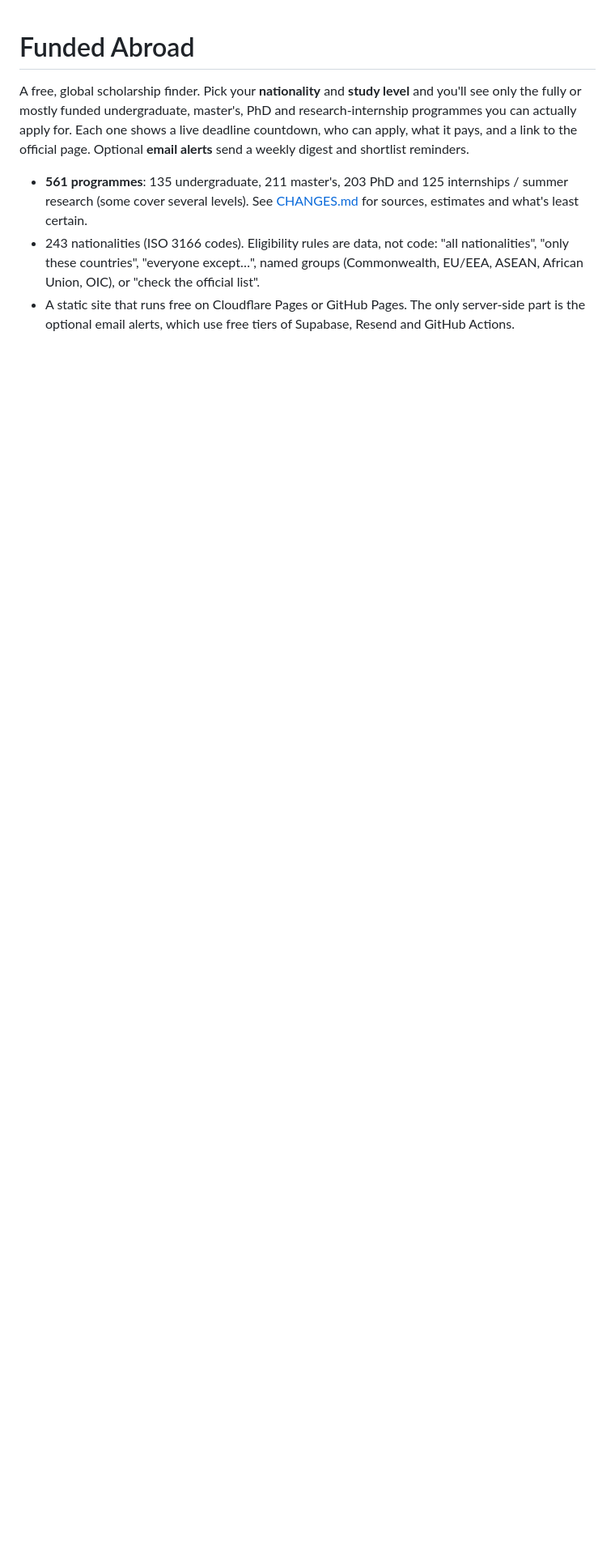
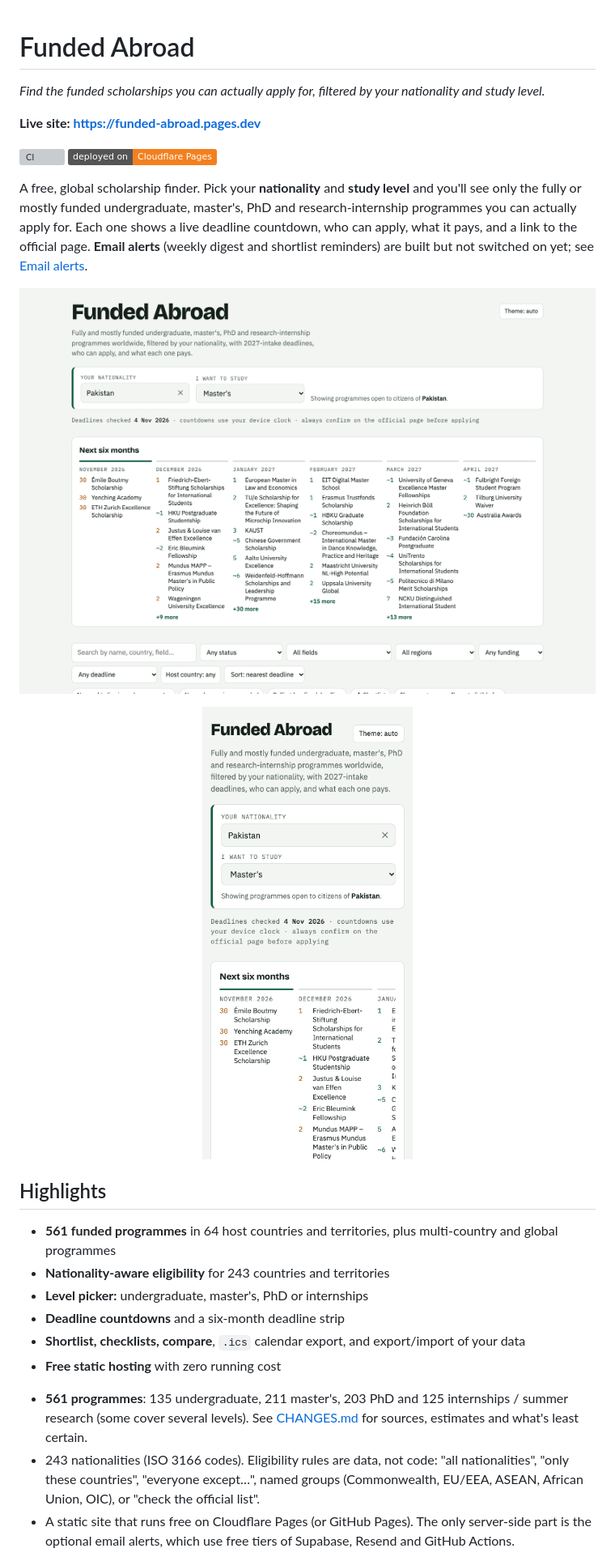
Before and after one commit to AbdulMominAlam/funded-abroad, a Markdown page: README.md, the part around one of its changes. Shown at 81% size. GitHub-like rendering; pictures changed too: docs/screenshot-desktop.png (added), docs/screenshot-mobile.png (added); badges without logos; blank space fills up the shorter version; grey boxes are pictures that could not be loaded.

```diff
--- a/README.md
+++ b/README.md
@@ -1,8 +1,28 @@
 # Funded Abroad
 
-A free, global scholarship finder. Pick your **nationality** and **study level** and you'll see only the fully or mostly funded undergraduate, master's, PhD and research-internship programmes you can actually apply for. Each one shows a live deadline countdown, who can apply, what it pays, and a link to the official page. Optional **email alerts** send a weekly digest and shortlist reminders.
+*Find the funded scholarships you can actually apply for, filtered by your nationality and study level.*
+
+**Live site: https://funded-abroad.pages.dev**
+
+[![CI](https://github.com/AbdulMominAlam/funded-abroad/actions/workflows/ci.yml/badge.svg)](https://github.com/AbdulMominAlam/funded-abroad/actions/workflows/ci.yml)
+[![Deployed on Cloudflare Pages](https://img.shields.io/badge/deployed%20on-Cloudflare%20Pages-F38020?logo=cloudflare&logoColor=white)](https://funded-abroad.pages.dev)
+
+A free, global scholarship finder. Pick your **nationality** and **study level** and you'll see only the fully or mostly funded undergraduate, master's, PhD and research-internship programmes you can actually apply for. Each one shows a live deadline countdown, who can apply, what it pays, and a link to the official page. **Email alerts** (weekly digest and shortlist reminders) are built but not switched on yet; see [Email alerts](#email-alerts-how-they-work).
+
+[![Funded Abroad on desktop: nationality Pakistan, level Master's, with the six-month deadline strip](docs/screenshot-desktop.png)](https://funded-abroad.pages.dev/#nat=PK&lvl=masters)
+
+<p align="center"><img src="docs/screenshot-mobile.png" alt="Funded Abroad on a 400px-wide phone screen" width="300"></p>
+
+## Highlights
+
+- **561 funded programmes** in 64 host countries and territories, plus multi-country and global programmes
+- **Nationality-aware eligibility** for 243 countries and territories
+- **Level picker:** undergraduate, master's, PhD or internships
+- **Deadline countdowns** and a six-month deadline strip
+- **Shortlist, checklists, compare**, `.ics` calendar export, and export/import of your data
+- **Free static hosting** with zero running cost
 
 * **561 programmes**: 135 undergraduate, 211 master's, 203 PhD and 125 internships / summer research (some cover several levels). See [CHANGES.md](CHANGES.md) for sources, estimates and what's least certain.
 * 243 nationalities (ISO 3166 codes). Eligibility rules are data, not code: "all nationalities", "only these countries", "everyone except…", named groups (Commonwealth, EU/EEA, ASEAN, African Union, OIC), or "check the official list".
-* A static site that runs free on Cloudflare Pages or GitHub Pages. The only server-side part is the optional email alerts, which use free tiers of Supabase, Resend and GitHub Actions.
+* A static site that runs free on Cloudflare Pages (or GitHub Pages). The only server-side part is the optional email alerts, which use free tiers of Supabase, Resend and GitHub Actions.
 
```
Also changed, not shown: other parts of README.md (+32 -5 lines).
